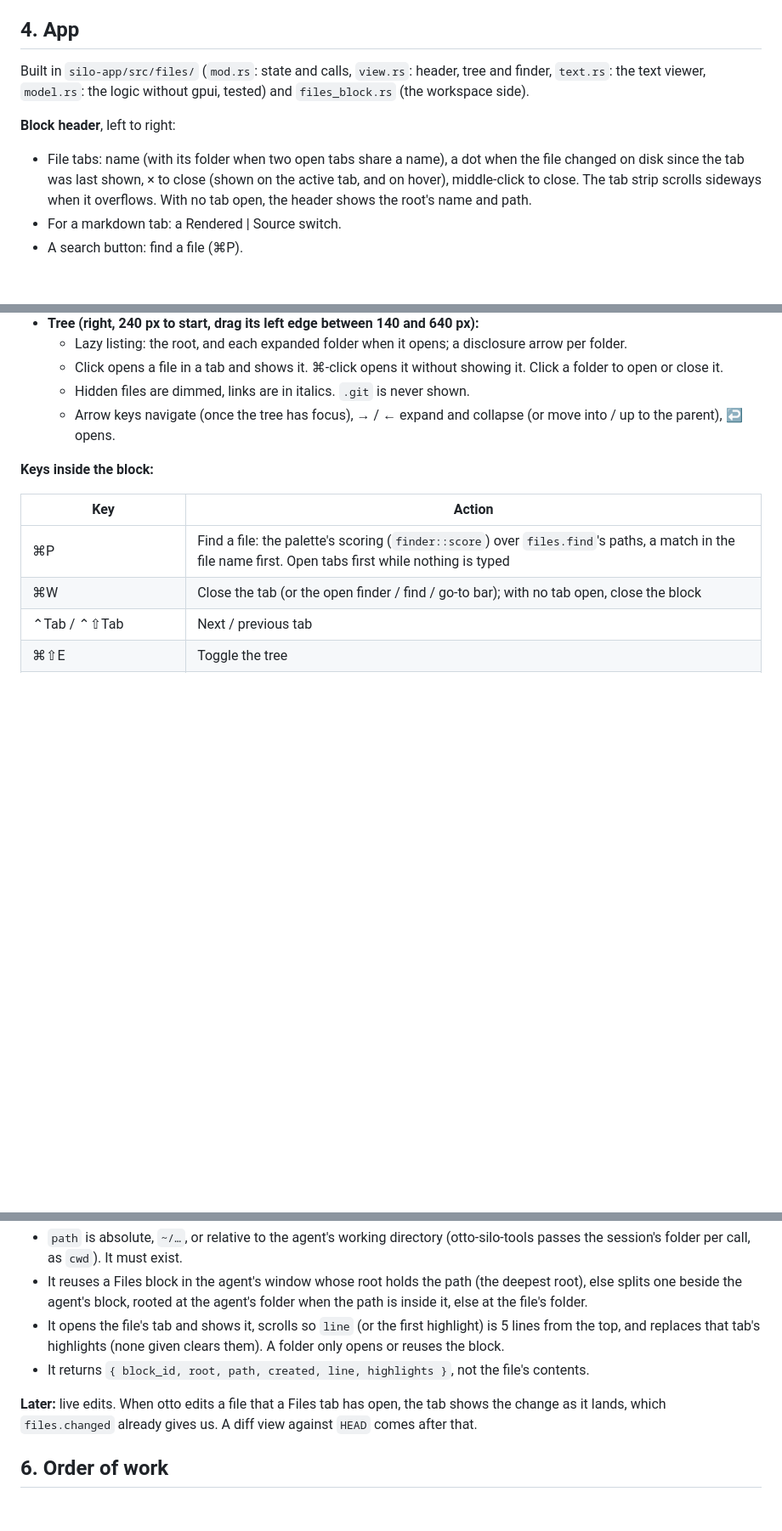
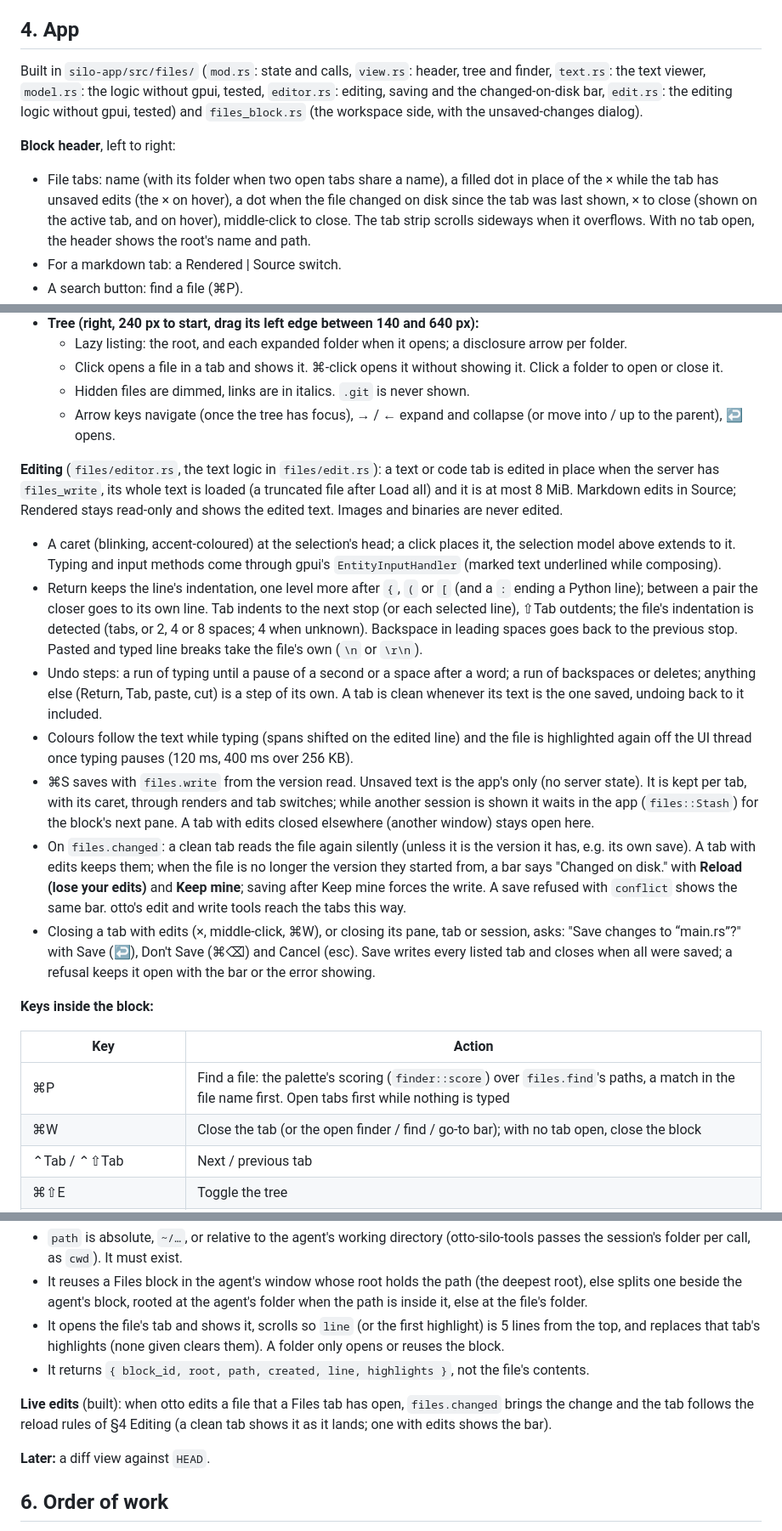
Before and after one commit to nitishxyz/silo, a Markdown page: docs/FILES_BLOCK.md, 3 parts joined by grey strips. Shown at 85% size. GitHub-like rendering; blank space fills up the shorter version.

Commit message:
docs: Files block editing (files.write, files.create, the editor, reload and conflict rules, the unsaved-changes dialog) moves out of Later; the keys table gains the editing keys

```diff
--- a/docs/FILES_BLOCK.md
+++ b/docs/FILES_BLOCK.md
@@ -98,10 +113,13 @@ This follows Zed (`crates/grammars`, `crates/language`), but in a much smaller f
 ## 4. App
 
 Built in `silo-app/src/files/` (`mod.rs`: state and calls, `view.rs`: header, tree and finder, `text.rs`: the text
-viewer, `model.rs`: the logic without gpui, tested) and `files_block.rs` (the workspace side).
+viewer, `model.rs`: the logic without gpui, tested, `editor.rs`: editing, saving and the changed-on-disk bar,
+`edit.rs`: the editing logic without gpui, tested) and `files_block.rs` (the workspace side, with the unsaved-changes
+dialog).
 
 **Block header**, left to right:
-- File tabs: name (with its folder when two open tabs share a name), a dot when the file changed on disk since the
+- File tabs: name (with its folder when two open tabs share a name), a filled dot in place of the × while the tab
+  has unsaved edits (the × on hover), a dot when the file changed on disk since the
   tab was last shown, × to close (shown on the active tab, and on hover), middle-click to close. The tab strip
   scrolls sideways when it overflows. With no tab open, the header shows the root's name and path.
 - For a markdown tab: a Rendered | Source switch.
@@ -129,6 +147,31 @@ viewer, `model.rs`: the logic without gpui, tested) and `files_block.rs` (the wo
   - Arrow keys navigate (once the tree has focus), → / ← expand and collapse (or move into / up to the parent),
     ↩ opens.
 
+**Editing** (`files/editor.rs`, the text logic in `files/edit.rs`): a text or code tab is edited in place when the
+server has `files_write`, its whole text is loaded (a truncated file after Load all) and it is at most 8 MiB.
+Markdown edits in Source; Rendered stays read-only and shows the edited text. Images and binaries are never edited.
+- A caret (blinking, accent-coloured) at the selection's head; a click places it, the selection model above extends
+  to it. Typing and input methods come through gpui's `EntityInputHandler` (marked text underlined while composing).
+- Return keeps the line's indentation, one level more after `{`, `(` or `[` (and a `:` ending a Python line); between
+  a pair the closer goes to its own line. Tab indents to the next stop (or each selected line), ⇧Tab outdents; the
+  file's indentation is detected (tabs, or 2, 4 or 8 spaces; 4 when unknown). Backspace in leading spaces goes back
+  to the previous stop. Pasted and typed line breaks take the file's own (`\n` or `\r\n`).
+- Undo steps: a run of typing until a pause of a second or a space after a word; a run of backspaces or deletes;
+  anything else (Return, Tab, paste, cut) is a step of its own. A tab is clean whenever its text is the one saved,
+  undoing back to it included.
+- Colours follow the text while typing (spans shifted on the edited line) and the file is highlighted again off the
+  UI thread once typing pauses (120 ms, 400 ms over 256 KB).
+- ⌘S saves with `files.write` from the version read. Unsaved text is the app's only (no server state). It is kept
+  per tab, with its caret, through renders and tab switches; while another session is shown it waits in the app
+  (`files::Stash`) for the block's next pane. A tab with edits closed elsewhere (another window) stays open here.
+- On `files.changed`: a clean tab reads the file again silently (unless it is the version it has, e.g. its own
+  save). A tab with edits keeps them; when the file is no longer the version they started from, a bar says "Changed
+  on disk." with **Reload (lose your edits)** and **Keep mine**; saving after Keep mine forces the write. A save
+  refused with `conflict` shows the same bar. otto's edit and write tools reach the tabs this way.
+- Closing a tab with edits (×, middle-click, ⌘W), or closing its pane, tab or session, asks: "Save changes to
+  “main.rs”?" with Save (↩), Don't Save (⌘⌫) and Cancel (esc). Save writes every listed tab and closes when all
+  were saved; a refusal keeps it open with the bar or the error showing.
+
 **Keys inside the block:**
 
 | Key | Action |
@@ -172,8 +233,10 @@ otto-silo-tools. It is a deferred tool (loaded on demand, like the browser tools
   replaces that tab's highlights (none given clears them). A folder only opens or reuses the block.
 - It returns `{ block_id, root, path, created, line, highlights }`, not the file's contents.
 
-**Later:** live edits. When otto edits a file that a Files tab has open, the tab shows the change as it lands, which
-`files.changed` already gives us. A diff view against `HEAD` comes after that.
+**Live edits** (built): when otto edits a file that a Files tab has open, `files.changed` brings the change and the
+tab follows the reload rules of §4 Editing (a clean tab shows it as it lands; one with edits shows the bar).
+
+**Later:** a diff view against `HEAD`.
 
 ## 6. Order of work
 
```
Also changed, not shown: other parts of docs/FILES_BLOCK.md (+41 -5 lines).
